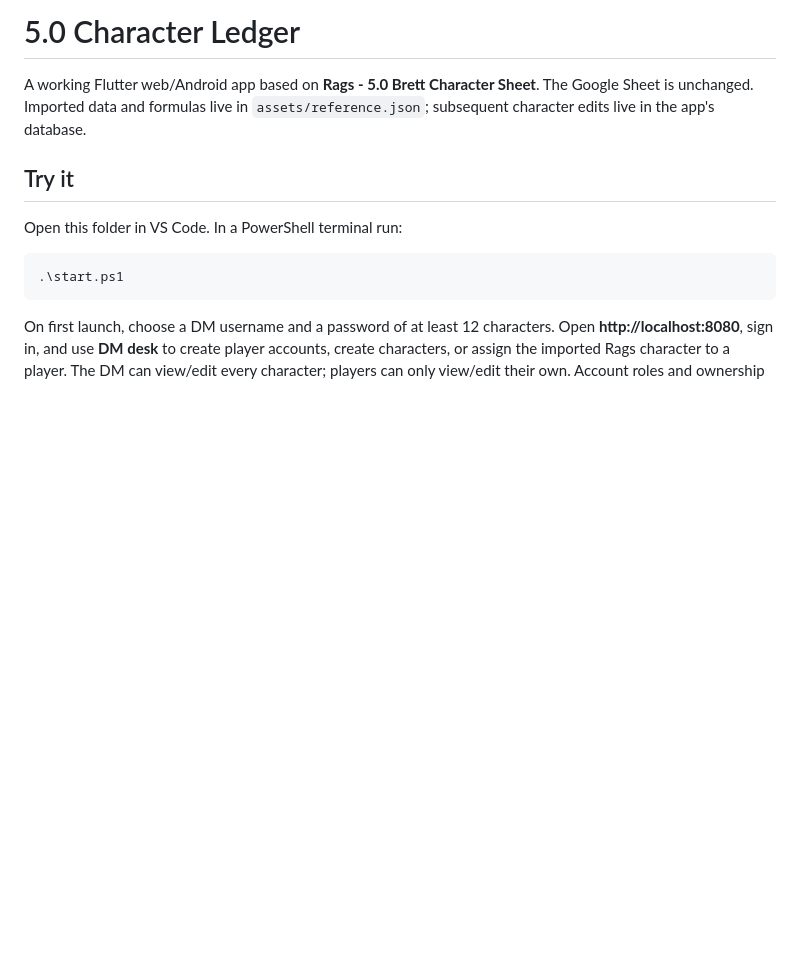
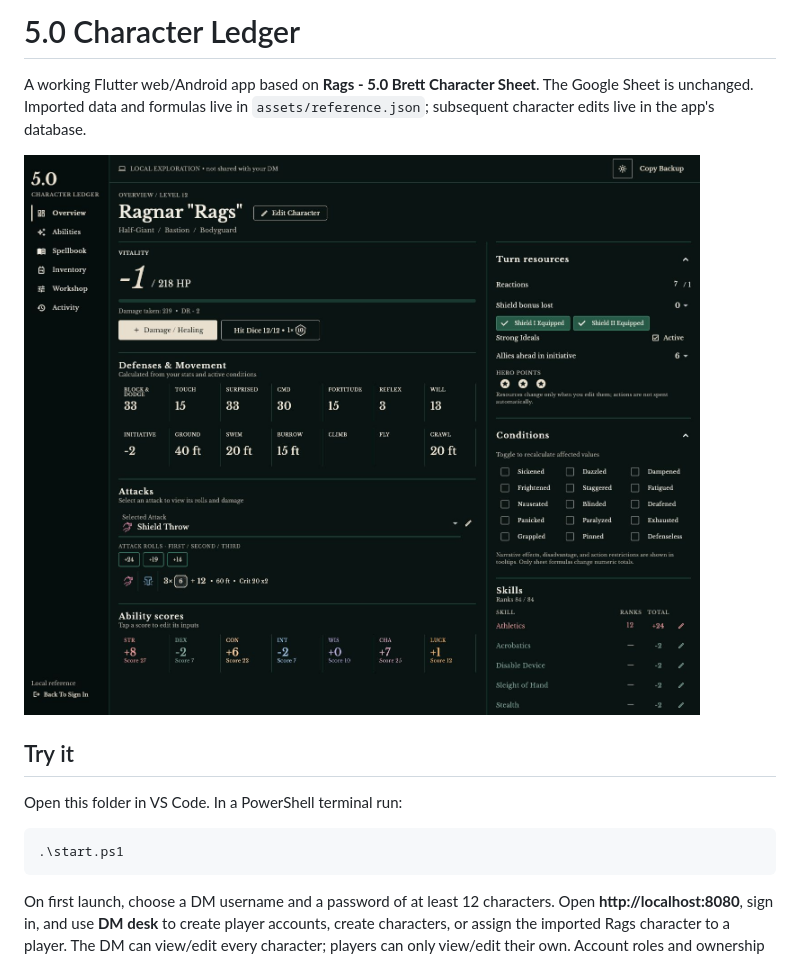
Before and after one commit to MilqueAndToast/fivepointoh-app, a Markdown page: README.md, the part around the change. Rendered like a GitHub page; pictures changed too: docs/images/overview-dark.png (added); blank space fills up the shorter version.

Commit message:
Add current Overview screenshot to repository README

```diff
--- a/README.md
+++ b/README.md
@@ -1,6 +1,8 @@
 # 5.0 Character Ledger
 
 A working Flutter web/Android app based on **Rags - 5.0 Brett Character Sheet**. The Google Sheet is unchanged. Imported data and formulas live in `assets/reference.json`; subsequent character edits live in the app's database.
+
+![Character ledger Overview in dark mode, showing vitality, defenses and movement, attacks, ability scores, turn resources, conditions, and skills.](docs/images/overview-dark.png)
 
 ## Try it
 
```
